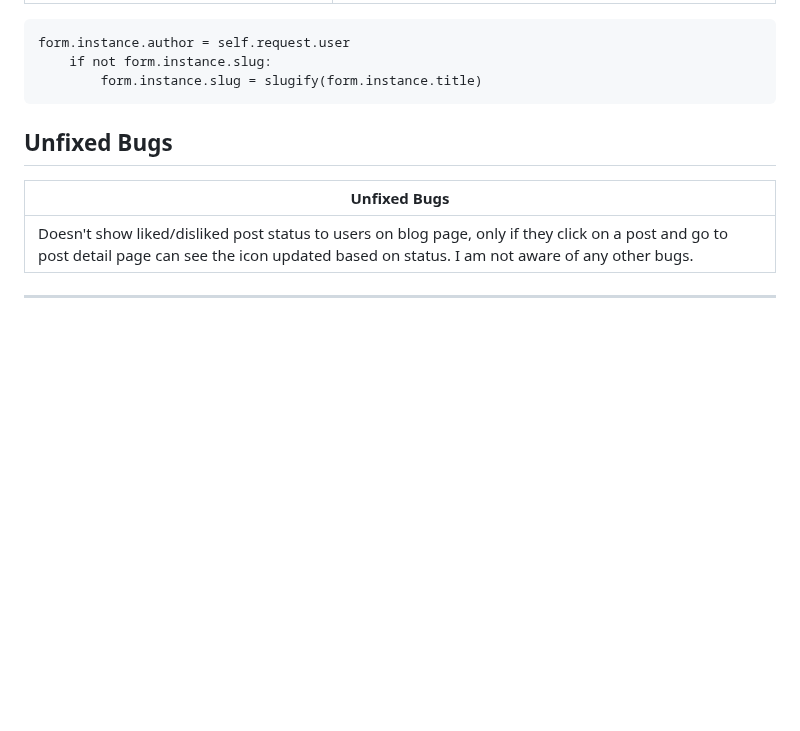
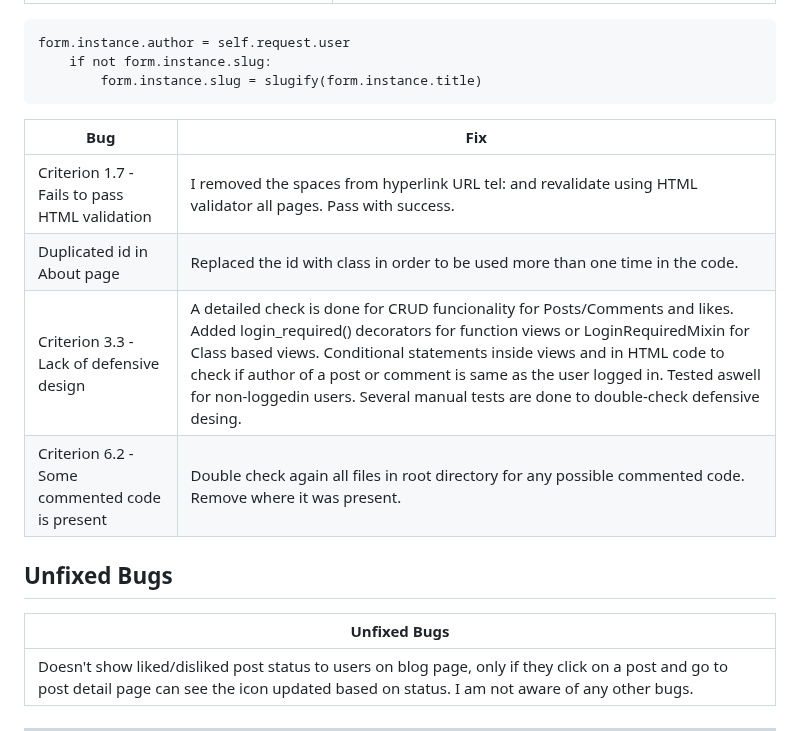
Before and after one commit to Edmir-Demaj/HopeForCancer, a Markdown page: README.md, the part around the change. Drawn GitHub-style; blank space fills up the shorter version.

Commit message:
Update documentation with errors fixed from assessment

```diff
--- a/README.md
+++ b/README.md
@@ -751,6 +751,13 @@ The majority of bugs encountered in this project occurred during the development
         if not form.instance.slug:
             form.instance.slug = slugify(form.instance.title)
 
+| **Bug** | **Fix** |
+| ----------- | ----------- |
+| Criterion 1.7 - Fails to pass HTML validation | I removed the spaces from hyperlink URL tel: and revalidate using HTML validator all pages. Pass with success.|
+| Duplicated id in About page | Replaced the id with class in order to be used more than one time in the code.|
+| Criterion 3.3 - Lack of defensive design | A detailed check is done for CRUD funcionality for Posts/Comments and likes. Added login_required() decorators for function views or LoginRequiredMixin for Class based views. Conditional statements inside views and in HTML code to check if author of a post or comment is same as the user logged in. Tested aswell for non-loggedin users. Several manual tests are done to double-check defensive desing.|
+| Criterion 6.2 - 	Some commented code is present | Double check again all files in root directory for any possible commented code. Remove where it was present.|
+
 
 ## Unfixed Bugs
 
```
